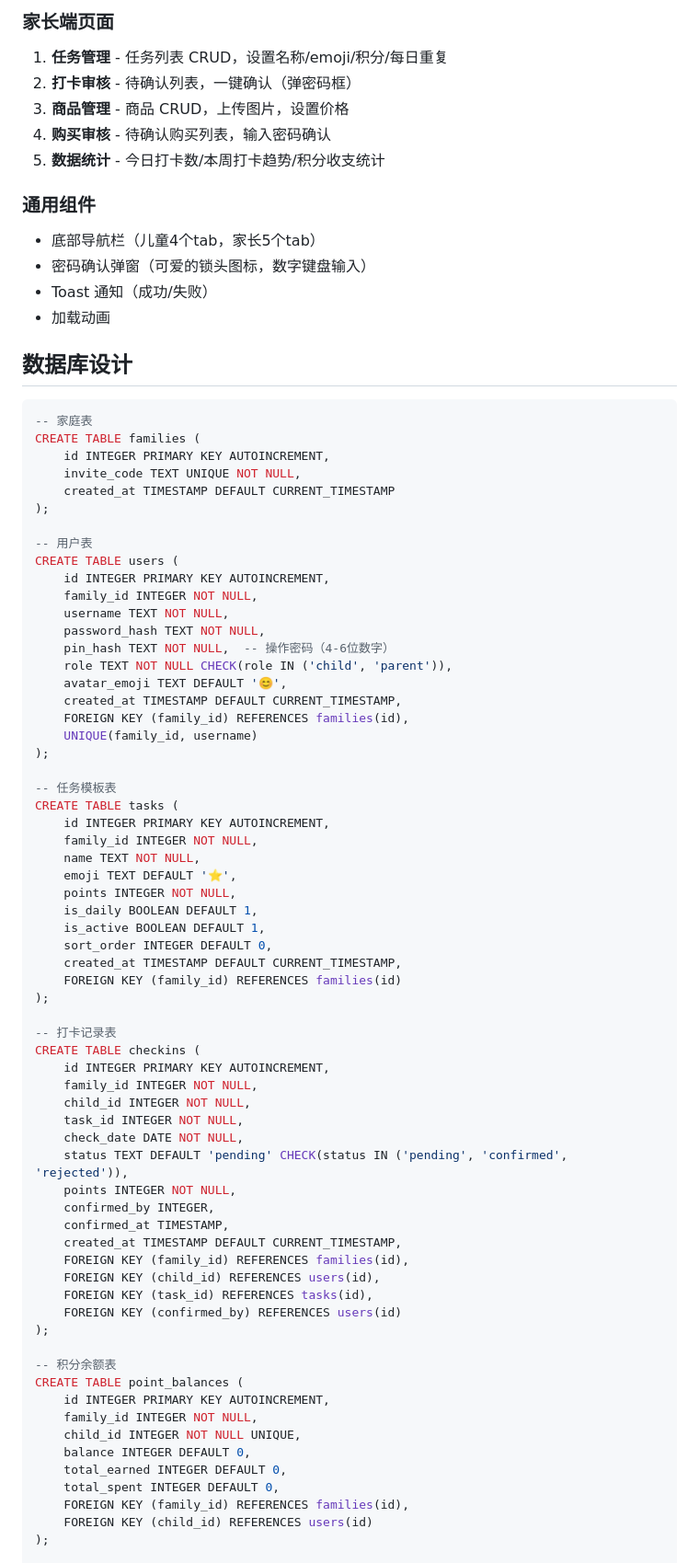
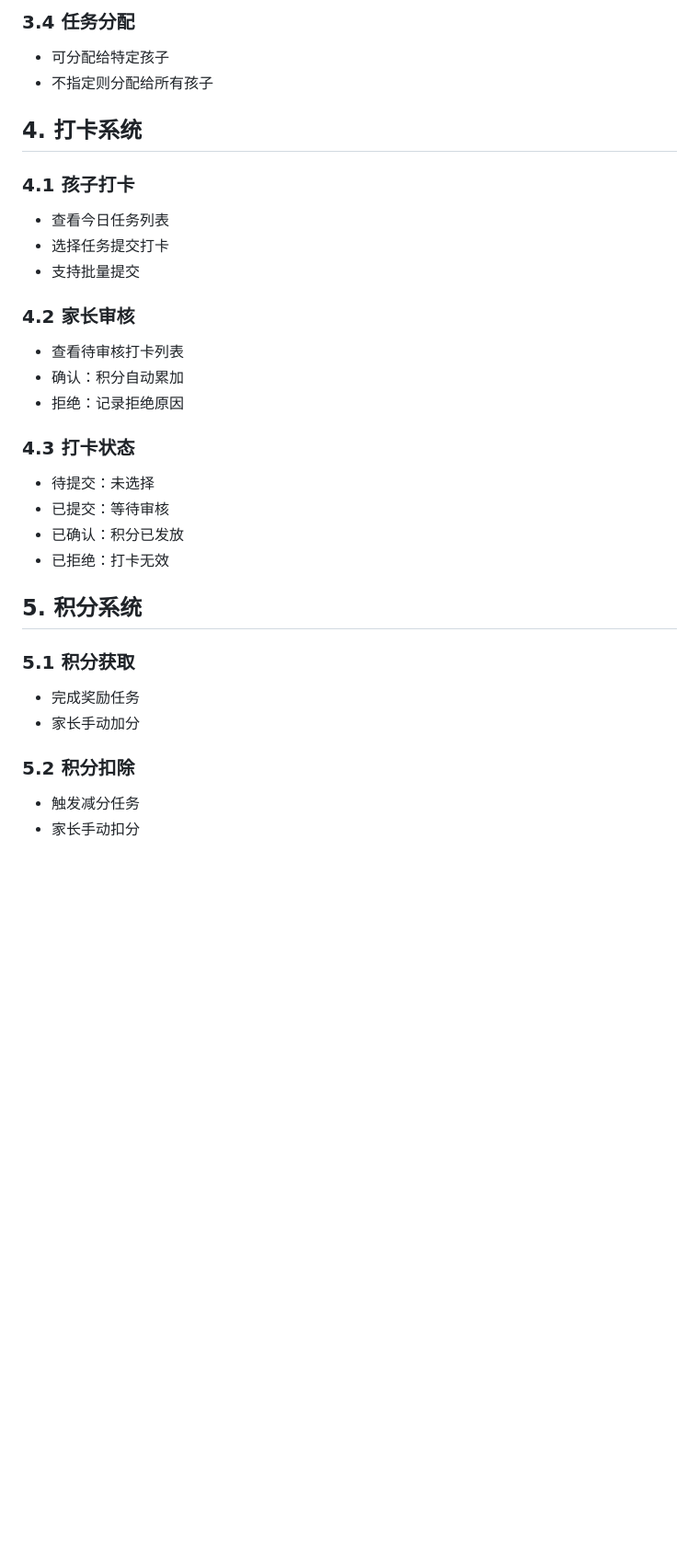
Before and after one commit to YanXudd/kids-tasks, a Markdown page: REQUIREMENTS.md, the part around one of its changes. Shown at 92% size. Rendered like a GitHub page; blank space fills up the shorter version.

Commit message:
Add README and requirements documentation

````diff
--- a/REQUIREMENTS.md
+++ b/REQUIREMENTS.md
@@ -63,82 +49,33 @@
 
-### 家长端页面
-1. **任务管理** - 任务列表 CRUD，设置名称/emoji/积分/每日重复
-2. **打卡审核** - 待确认列表，一键确认（弹密码框）
-3. **商品管理** - 商品 CRUD，上传图片，设置价格
-4. **购买审核** - 待确认购买列表，输入密码确认
-5. **数据统计** - 今日打卡数/本周打卡趋势/积分收支统计
+### 3.4 任务分配
+- 可分配给特定孩子
+- 不指定则分配给所有孩子
 
-### 通用组件
-- 底部导航栏（儿童4个tab，家长5个tab）
-- 密码确认弹窗（可爱的锁头图标，数字键盘输入）
-- Toast 通知（成功/失败）
-- 加载动画
+## 4. 打卡系统
 
-## 数据库设计
+### 4.1 孩子打卡
+- 查看今日任务列表
+- 选择任务提交打卡
+- 支持批量提交
 
-```sql
--- 家庭表
-CREATE TABLE families (
-    id INTEGER PRIMARY KEY AUTOINCREMENT,
-    invite_code TEXT UNIQUE NOT NULL,
-    created_at TIMESTAMP DEFAULT CURRENT_TIMESTAMP
-);
+### 4.2 家长审核
+- 查看待审核打卡列表
+- 确认：积分自动累加
+- 拒绝：记录拒绝原因
 
--- 用户表
-CREATE TABLE users (
-    id INTEGER PRIMARY KEY AUTOINCREMENT,
-    family_id INTEGER NOT NULL,
-    username TEXT NOT NULL,
-    password_hash TEXT NOT NULL,
-    pin_hash TEXT NOT NULL,  -- 操作密码（4-6位数字）
-    role TEXT NOT NULL CHECK(role IN ('child', 'parent')),
-    avatar_emoji TEXT DEFAULT '😊',
-    created_at TIMESTAMP DEFAULT CURRENT_TIMESTAMP,
-    FOREIGN KEY (family_id) REFERENCES families(id),
-    UNIQUE(family_id, username)
-);
+### 4.3 打卡状态
+- 待提交：未选择
+- 已提交：等待审核
+- 已确认：积分已发放
+- 已拒绝：打卡无效
 
--- 任务模板表
-CREATE TABLE tasks (
-    id INTEGER PRIMARY KEY AUTOINCREMENT,
-    family_id INTEGER NOT NULL,
-    name TEXT NOT NULL,
-    emoji TEXT DEFAULT '⭐',
-    points INTEGER NOT NULL,
-    is_daily BOOLEAN DEFAULT 1,
-    is_active BOOLEAN DEFAULT 1,
-    sort_order INTEGER DEFAULT 0,
-    created_at TIMESTAMP DEFAULT CURRENT_TIMESTAMP,
-    FOREIGN KEY (family_id) REFERENCES families(id)
-);
+## 5. 积分系统
 
--- 打卡记录表
-CREATE TABLE checkins (
-    id INTEGER PRIMARY KEY AUTOINCREMENT,
-    family_id INTEGER NOT NULL,
-    child_id INTEGER NOT NULL,
-    task_id INTEGER NOT NULL,
-    check_date DATE NOT NULL,
-    status TEXT DEFAULT 'pending' CHECK(status IN ('pending', 'confirmed', 'rejected')),
-    points INTEGER NOT NULL,
-    confirmed_by INTEGER,
-    confirmed_at TIMESTAMP,
-    created_at TIMESTAMP DEFAULT CURRENT_TIMESTAMP,
-    FOREIGN KEY (family_id) REFERENCES families(id),
-    FOREIGN KEY (child_id) REFERENCES users(id),
-    FOREIGN KEY (task_id) REFERENCES tasks(id),
-    FOREIGN KEY (confirmed_by) REFERENCES users(id)
-);
+### 5.1 积分获取
+- 完成奖励任务
+- 家长手动加分
 
--- 积分余额表
-CREATE TABLE point_balances (
-    id INTEGER PRIMARY KEY AUTOINCREMENT,
-    family_id INTEGER NOT NULL,
-    child_id INTEGER NOT NULL UNIQUE,
-    balance INTEGER DEFAULT 0,
-    total_earned INTEGER DEFAULT 0,
-    total_spent INTEGER DEFAULT 0,
-    FOREIGN KEY (family_id) REFERENCES families(id),
-    FOREIGN KEY (child_id) REFERENCES users(id)
-);
+### 5.2 积分扣除
+- 触发减分任务
+- 家长手动扣分
 
````
Also changed, not shown: other parts of REQUIREMENTS.md (+140 -154 lines), README.md (added, +155 -0 lines), screenshots/README.md (added, +23 -0 lines).
